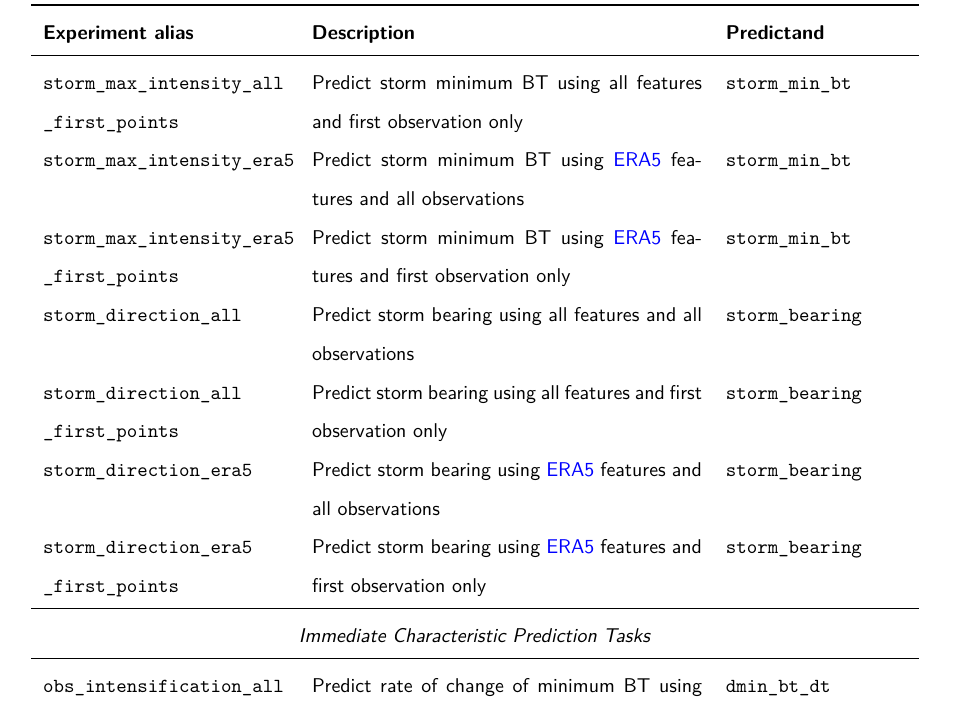
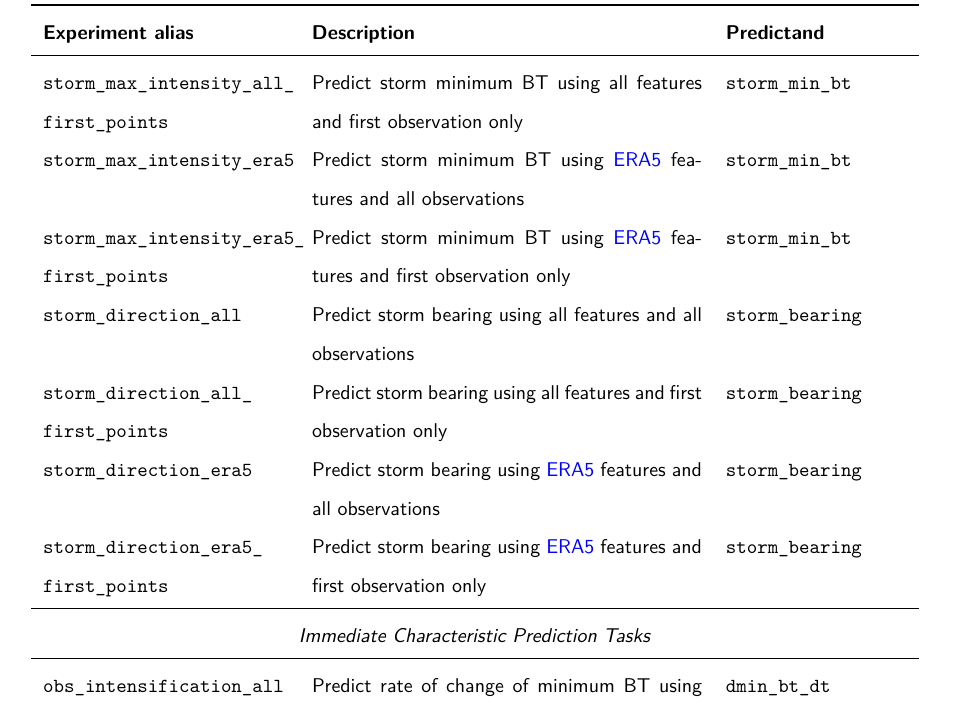
Before and after one commit to seangtkelley/uor-msc-dissertation-xai-african-storms, a LaTeX thesis (report/thesis.tex, which reads report/chapters/methodology.tex): part of page 28 of 42, cut so that both start at the same text. Compiled offline with pdfLaTeX.

Commit message:
continuity for exp names

```diff
--- a/report/chapters/methodology.tex
+++ b/report/chapters/methodology.tex
@@ -236,13 +236,13 @@ The experiments conducted are summarised in Table \ref{tab:experimental-setup}.
     \multicolumn{3}{c}{\textit{Storm Aggregate Prediction Tasks}} \\
     \midrule
     \texttt{storm\_max\_intensity\_all} & Predict storm minimum BT using all features and all observations & \texttt{storm\_min\_bt} \\
-    \texttt{storm\_max\_intensity\_all \_first\_points} & Predict storm minimum BT using all features and first observation only & \texttt{storm\_min\_bt} \\
+    \texttt{storm\_max\_intensity\_all\_ first\_points} & Predict storm minimum BT using all features and first observation only & \texttt{storm\_min\_bt} \\
     \texttt{storm\_max\_intensity\_era5} & Predict storm minimum BT using \acrshort{era5} features and all observations & \texttt{storm\_min\_bt} \\
-    \texttt{storm\_max\_intensity\_era5 \_first\_points} & Predict storm minimum BT using \acrshort{era5} features and first observation only & \texttt{storm\_min\_bt} \\
+    \texttt{storm\_max\_intensity\_era5\_ first\_points} & Predict storm minimum BT using \acrshort{era5} features and first observation only & \texttt{storm\_min\_bt} \\
     \texttt{storm\_direction\_all} & Predict storm bearing using all features and all observations & \texttt{storm\_bearing} \\
-    \texttt{storm\_direction\_all \_first\_points} & Predict storm bearing using all features and first observation only & \texttt{storm\_bearing} \\
+    \texttt{storm\_direction\_all\_ first\_points} & Predict storm bearing using all features and first observation only & \texttt{storm\_bearing} \\
     \texttt{storm\_direction\_era5} & Predict storm bearing using \acrshort{era5} features and all observations & \texttt{storm\_bearing} \\
-    \texttt{storm\_direction\_era5 \_first\_points} & Predict storm bearing using \acrshort{era5} features and first observation only & \texttt{storm\_bearing} \\
+    \texttt{storm\_direction\_era5\_ first\_points} & Predict storm bearing using \acrshort{era5} features and first observation only & \texttt{storm\_bearing} \\
     \midrule
     \multicolumn{3}{c}{\textit{Immediate Characteristic Prediction Tasks}} \\
     \midrule
```
